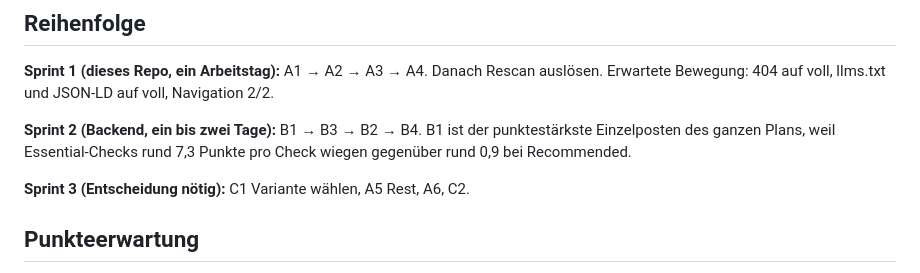
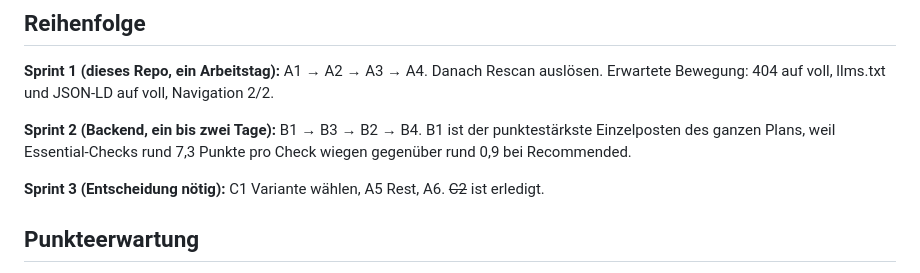
Before and after one commit to shufflethis/ausschreibungsagenten, a Markdown page: docs/agent-readiness-plan.md, the part around the change. GitHub-like rendering.

```diff
--- a/docs/agent-readiness-plan.md
+++ b/docs/agent-readiness-plan.md
@@ -275,7 +275,7 @@ Navigation 2/2.
 punktestärkste Einzelposten des ganzen Plans, weil Essential-Checks rund 7,3
 Punkte pro Check wiegen gegenüber rund 0,9 bei Recommended.
 
-**Sprint 3 (Entscheidung nötig):** C1 Variante wählen, A5 Rest, A6, C2.
+**Sprint 3 (Entscheidung nötig):** C1 Variante wählen, A5 Rest, A6. ~~C2~~ ist erledigt.
 
 ## Punkteerwartung
 
```
